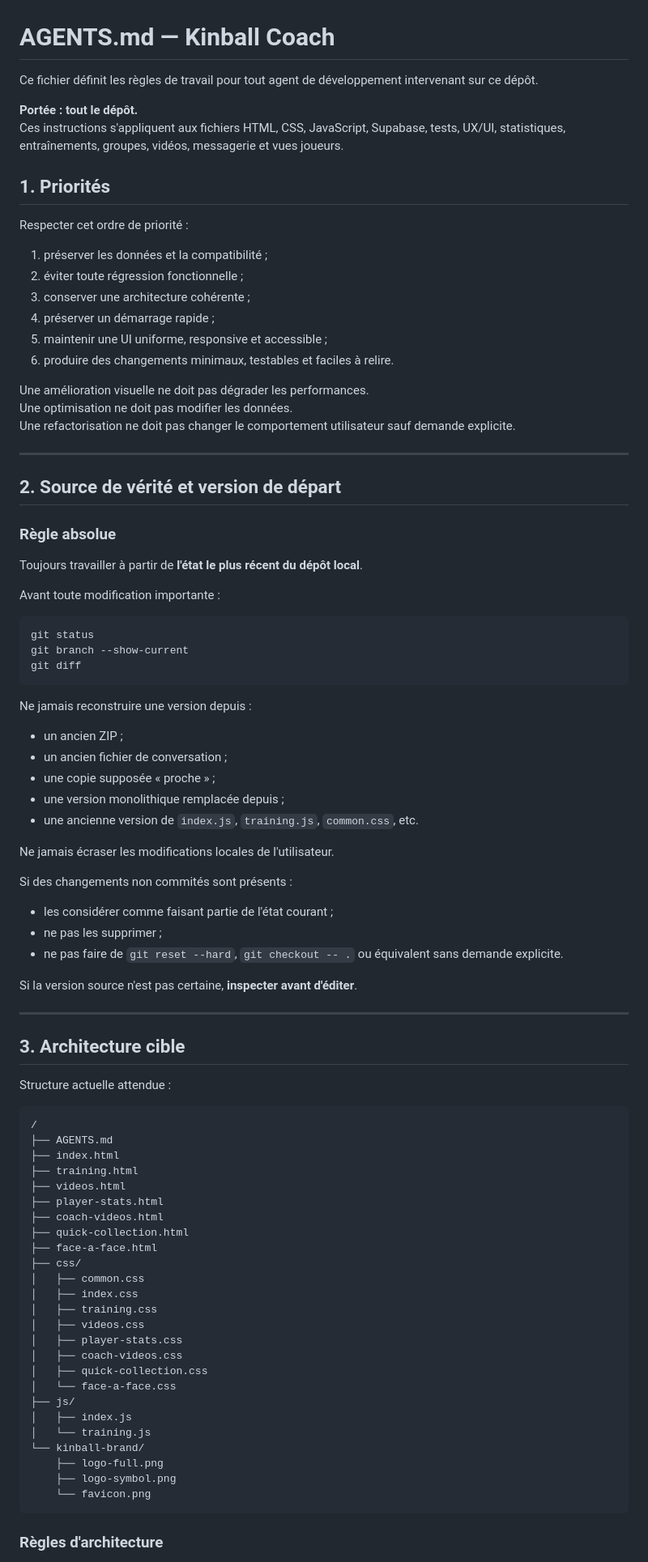
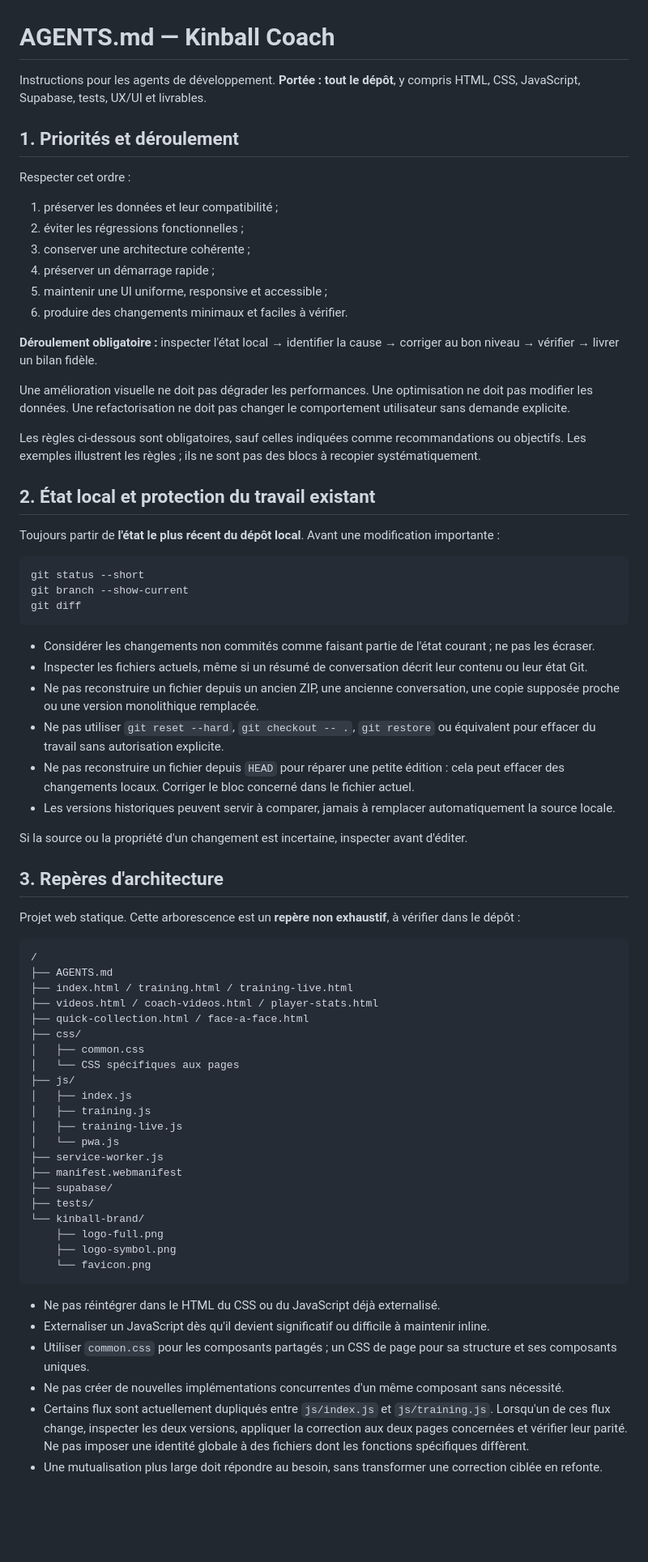
Before and after one commit to nguyen-tuonghuy/kb-coaching, a Markdown page: AGENTS.md, the part around one of its changes. Shown at 81% size. Rendered like a GitHub page; blank space fills up the shorter version.

Commit message:
amélioration de AGENTS.md

````diff
--- a/AGENTS.md
+++ b/AGENTS.md
@@ -1,92 +1,75 @@
 # AGENTS.md — Kinball Coach
 
-Ce fichier définit les règles de travail pour tout agent de développement intervenant sur ce dépôt.
+Instructions pour les agents de développement. **Portée : tout le dépôt**, y compris HTML, CSS, JavaScript, Supabase, tests, UX/UI et livrables.
 
-**Portée : tout le dépôt.**
-Ces instructions s'appliquent aux fichiers HTML, CSS, JavaScript, Supabase, tests, UX/UI, statistiques, entraînements, groupes, vidéos, messagerie et vues joueurs.
+## 1. Priorités et déroulement
 
-## 1. Priorités
+Respecter cet ordre :
 
-Respecter cet ordre de priorité :
-
-1. préserver les données et la compatibilité ;
-2. éviter toute régression fonctionnelle ;
+1. préserver les données et leur compatibilité ;
+2. éviter les régressions fonctionnelles ;
 3. conserver une architecture cohérente ;
 4. préserver un démarrage rapide ;
 5. maintenir une UI uniforme, responsive et accessible ;
-6. produire des changements minimaux, testables et faciles à relire.
+6. produire des changements minimaux et faciles à vérifier.
 
-Une amélioration visuelle ne doit pas dégrader les performances.
-Une optimisation ne doit pas modifier les données.
-Une refactorisation ne doit pas changer le comportement utilisateur sauf demande explicite.
+**Déroulement obligatoire :** inspecter l'état local → identifier la cause → corriger au bon niveau → vérifier → livrer un bilan fidèle.
 
----
+Une amélioration visuelle ne doit pas dégrader les performances. Une optimisation ne doit pas modifier les données. Une refactorisation ne doit pas changer le comportement utilisateur sans demande explicite.
 
-## 2. Source de vérité et version de départ
+Les règles ci-dessous sont obligatoires, sauf celles indiquées comme recommandations ou objectifs. Les exemples illustrent les règles ; ils ne sont pas des blocs à recopier systématiquement.
 
-### Règle absolue
+## 2. État local et protection du travail existant
 
-Toujours travailler à partir de **l'état le plus récent du dépôt local**.
-
-Avant toute modification importante :
+Toujours partir de **l'état le plus récent du dépôt local**. Avant une modification importante :
 
 ```bash
-git status
+git status --short
 git branch --show-current
 git diff
 ```
 
-Ne jamais reconstruire une version depuis :
+- Considérer les changements non commités comme faisant partie de l'état courant ; ne pas les écraser.
+- Inspecter les fichiers actuels, même si un résumé de conversation décrit leur contenu ou leur état Git.
+- Ne pas reconstruire un fichier depuis un ancien ZIP, une ancienne conversation, une copie supposée proche ou une version monolithique remplacée.
+- Ne pas utiliser `git reset --hard`, `git checkout -- .`, `git restore` ou équivalent pour effacer du travail sans autorisation explicite.
+- Ne pas reconstruire un fichier depuis `HEAD` pour réparer une petite édition : cela peut effacer des changements locaux. Corriger le bloc concerné dans le fichier actuel.
+- Les versions historiques peuvent servir à comparer, jamais à remplacer automatiquement la source locale.
 
-- un ancien ZIP ;
-- un ancien fichier de conversation ;
-- une copie supposée « proche » ;
-- une version monolithique remplacée depuis ;
-- une ancienne version de `index.js`, `training.js`, `common.css`, etc.
+Si la source ou la propriété d'un changement est incertaine, inspecter avant d'éditer.
 
-Ne jamais écraser les modifications locales de l'utilisateur.
+## 3. Repères d'architecture
 
-Si des changements non commités sont présents :
-
-- les considérer comme faisant partie de l'état courant ;
-- ne pas les supprimer ;
-- ne pas faire de `git reset --hard`, `git checkout -- .` ou équivalent sans demande explicite.
-
-Si la version source n'est pas certaine, **inspecter avant d'éditer**.
-
----
-
-## 3. Architecture cible
-
-Structure actuelle attendue :
+Projet web statique. Cette arborescence est un **repère non exhaustif**, à vérifier dans le dépôt :
 
 ```text
 /
 ├── AGENTS.md
-├── index.html
-├── training.html
-├── videos.html
-├── player-stats.html
-├── coach-videos.html
-├── quick-collection.html
-├── face-a-face.html
+├── index.html / training.html / training-live.html
+├── videos.html / coach-videos.html / player-stats.html
+├── quick-collection.html / face-a-face.html
 ├── css/
 │   ├── common.css
-│   ├── index.css
-│   ├── training.css
-│   ├── videos.css
-│   ├── player-stats.css
-│   ├── coach-videos.css
-│   ├── quick-collection.css
-│   └── face-a-face.css
+│   └── CSS spécifiques aux pages
 ├── js/
 │   ├── index.js
-│   └── training.js
+│   ├── training.js
+│   ├── training-live.js
+│   └── pwa.js
+├── service-worker.js
+├── manifest.webmanifest
+├── supabase/
+├── tests/
 └── kinball-brand/
     ├── logo-full.png
     ├── logo-symbol.png
     └── favicon.png
 ```
 
-### Règles d'architecture
+- Ne pas réintégrer dans le HTML du CSS ou du JavaScript déjà externalisé.
+- Externaliser un JavaScript dès qu'il devient significatif ou difficile à maintenir inline.
+- Utiliser `common.css` pour les composants partagés ; un CSS de page pour sa structure et ses composants uniques.
+- Ne pas créer de nouvelles implémentations concurrentes d'un même composant sans nécessité.
+- Certains flux sont actuellement dupliqués entre `js/index.js` et `js/training.js`. Lorsqu'un de ces flux change, inspecter les deux versions, appliquer la correction aux deux pages concernées et vérifier leur parité. Ne pas imposer une identité globale à des fichiers dont les fonctions spécifiques diffèrent.
+- Une mutualisation plus large doit répondre au besoin, sans transformer une correction ciblée en refonte.
 
````
Also changed, not shown: other parts of AGENTS.md (+109 -421 lines).
